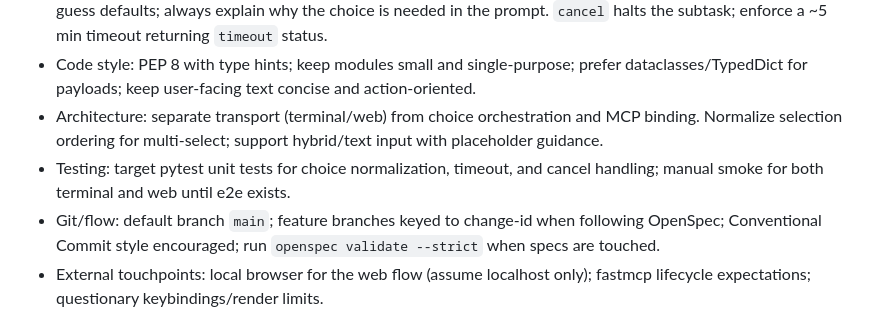
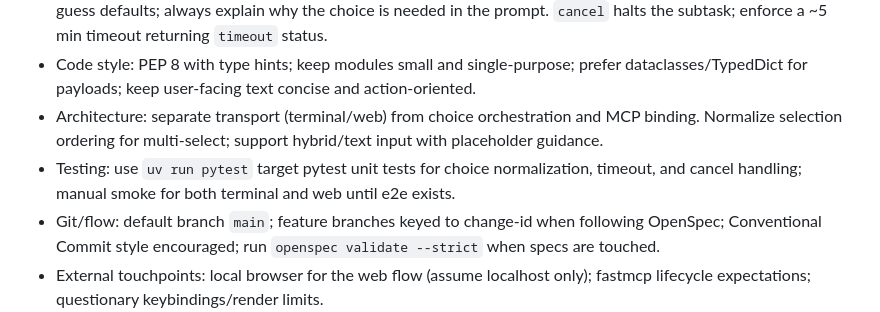
Before and after one commit to Sighthesia/interactive-choice-mcp, a Markdown page: AGENTS.md, the part around the change. GitHub-like rendering.

Commit message:
update AGENTS

```diff
--- a/AGENTS.md
+++ b/AGENTS.md
@@ -27,7 +27,7 @@ Keep this managed block so 'openspec update' can refresh the instructions.
 - Behavioral rules: invoke the tool whenever choices/branches >2, destructive actions, or config is missing. Never guess defaults; always explain why the choice is needed in the prompt. `cancel` halts the subtask; enforce a ~5 min timeout returning `timeout` status.
 - Code style: PEP 8 with type hints; keep modules small and single-purpose; prefer dataclasses/TypedDict for payloads; keep user-facing text concise and action-oriented.
 - Architecture: separate transport (terminal/web) from choice orchestration and MCP binding. Normalize selection ordering for multi-select; support hybrid/text input with placeholder guidance.
-- Testing: target pytest unit tests for choice normalization, timeout, and cancel handling; manual smoke for both terminal and web until e2e exists.
+- Testing: use `uv run pytest` target pytest unit tests for choice normalization, timeout, and cancel handling; manual smoke for both terminal and web until e2e exists.
 - Git/flow: default branch `main`; feature branches keyed to change-id when following OpenSpec; Conventional Commit style encouraged; run `openspec validate --strict` when specs are touched.
 - External touchpoints: local browser for the web flow (assume localhost only); fastmcp lifecycle expectations; questionary keybindings/render limits.
 - Current code: [server.py](../server.py) only initializes `FastMCP("Interactive Choice")`; [main.py](../main.py) is a stub. Expect to add FastAPI app, tool registration, and web portal handlers.
```
